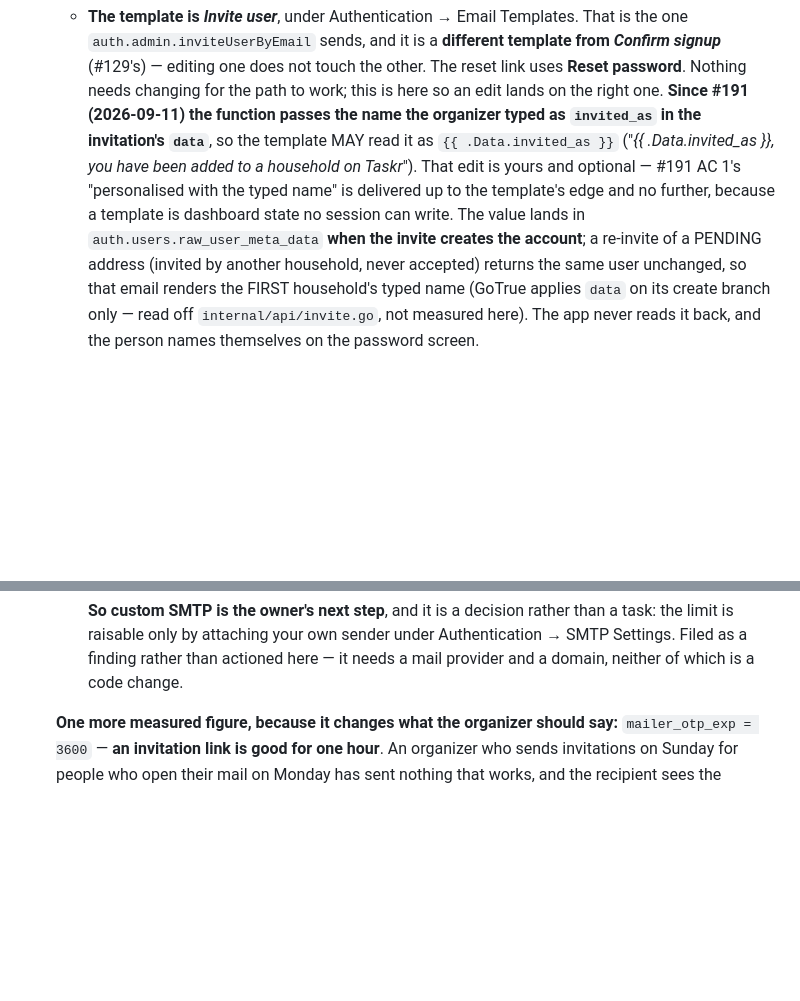
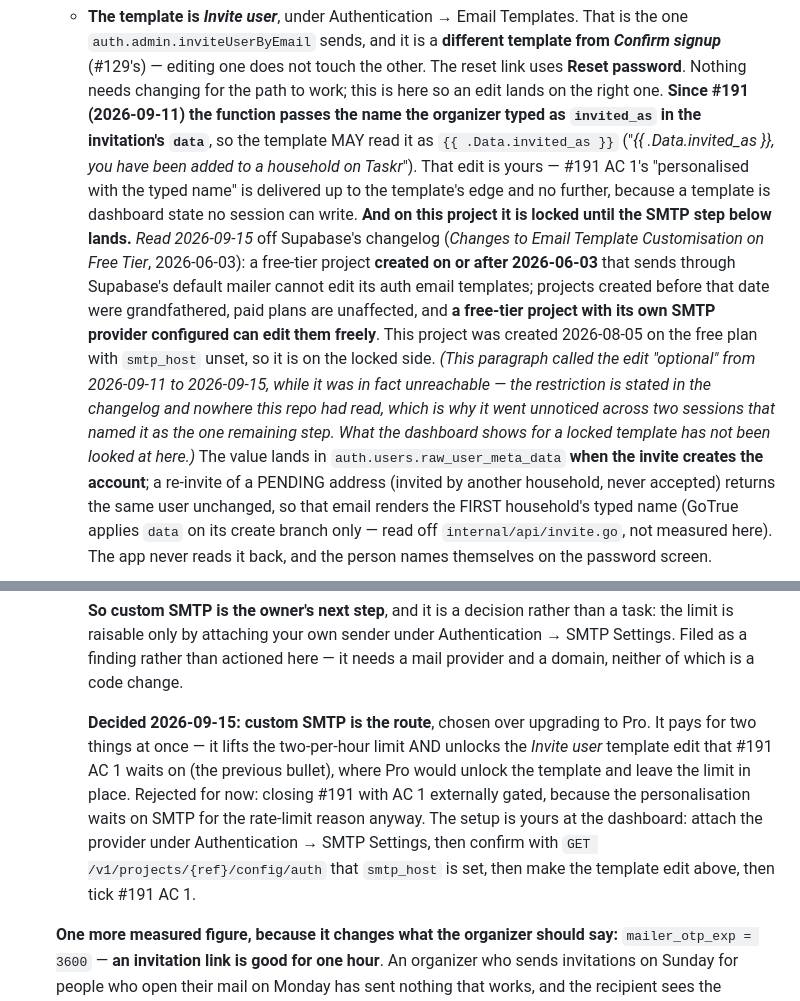
Before and after one commit to SailorDave17/Taskr, a Markdown page: docs/deploy-runbook.md, 2 parts joined by grey strips. Rendered like a GitHub page; blank space fills up the shorter version.

Commit message:
Record that the Invite user template is locked on this project, and the SMTP route (#191)
Supabase's changelog of 2026-06-03 restricts free-tier projects created on or
after that date, sending through the default mailer, from editing their auth
email templates. This project was created 2026-08-05 on the free plan with
smtp_host unset, so the template edit that #191 AC 1 waits on - which the
runbook called "yours and optional" since 2026-09-11 - was never reachable.

Owner decision 2026-09-15: custom SMTP rather than Pro, because SMTP also
lifts the two-emails-per-hour limit the runbook had already flagged, and Pro
would not. The runbook now states the restriction, the project's position
against it, and the order of the dashboard steps that remain.

Refs #191

Co-Authored-By: Claude Fable 5.1 <noreply@anthropic.com>

```diff
--- a/docs/deploy-runbook.md
+++ b/docs/deploy-runbook.md
@@ -265,9 +265,19 @@ persists anything.
      **Since #191 (2026-09-11) the function passes the name the organizer typed as
      `invited_as` in the invitation's `data`**, so the template MAY read it as
      `{{ .Data.invited_as }}` ("*{{ .Data.invited_as }}, you have been added to a household on
-     Taskr*"). That edit is yours and optional — #191 AC 1's "personalised with the typed name" is
-     delivered up to the template's edge and no further, because a template is dashboard state no
-     session can write. The value lands in `auth.users.raw_user_meta_data` **when the invite creates
+     Taskr*"). That edit is yours — #191 AC 1's "personalised with the typed name" is delivered up
+     to the template's edge and no further, because a template is dashboard state no session can
+     write. **And on this project it is locked until the SMTP step below lands.** *Read 2026-09-15*
+     off Supabase's changelog (*Changes to Email Template Customisation on Free Tier*, 2026-06-03):
+     a free-tier project **created on or after 2026-06-03** that sends through Supabase's default
+     mailer cannot edit its auth email templates; projects created before that date were
+     grandfathered, paid plans are unaffected, and **a free-tier project with its own SMTP provider
+     configured can edit them freely**. This project was created 2026-08-05 on the free plan with
+     `smtp_host` unset, so it is on the locked side. *(This paragraph called the edit "optional"
+     from 2026-09-11 to 2026-09-15, while it was in fact unreachable — the restriction is stated in
+     the changelog and nowhere this repo had read, which is why it went unnoticed across two
+     sessions that named it as the one remaining step. What the dashboard shows for a locked
+     template has not been looked at here.)* The value lands in `auth.users.raw_user_meta_data` **when the invite creates
      the account**; a re-invite of a PENDING address (invited by another household, never accepted)
      returns the same user unchanged, so that email renders the FIRST household's typed name
      (GoTrue applies `data` on its create branch only — read off `internal/api/invite.go`, not
@@ -289,6 +299,15 @@ persists anything.
      is raisable only by attaching your own sender under Authentication → SMTP Settings. Filed as a
      finding rather than actioned here — it needs a mail provider and a domain, neither of which is
      a code change.
+
+     **Decided 2026-09-15: custom SMTP is the route**, chosen over upgrading to Pro. It pays for two
+     things at once — it lifts the two-per-hour limit AND unlocks the *Invite user* template edit
+     that #191 AC 1 waits on (the previous bullet), where Pro would unlock the template and leave
+     the limit in place. Rejected for now: closing #191 with AC 1 externally gated, because the
+     personalisation waits on SMTP for the rate-limit reason anyway. The setup is yours at the
+     dashboard: attach the provider under Authentication → SMTP Settings, then confirm with
+     `GET /v1/projects/{ref}/config/auth` that `smtp_host` is set, then make the template edit
+     above, then tick #191 AC 1.
 
    **One more measured figure, because it changes what the organizer should say:**
    `mailer_otp_exp = 3600` — **an invitation link is good for one hour**. An organizer who sends
```
